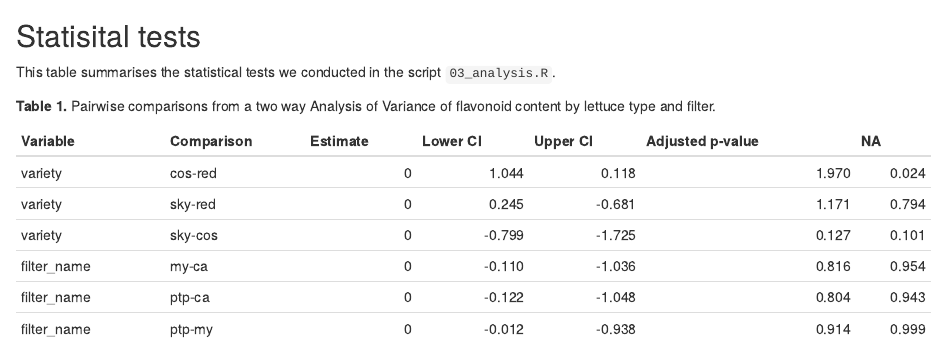
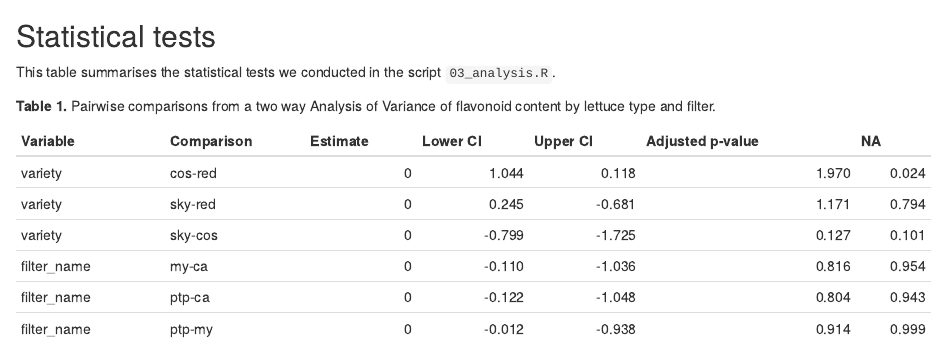
Before and after one commit to bapalmer/RCR, an R Markdown document (analysis/lettuce_report.Rmd): the page in a window 1100 px wide, from 1890 px down. Rendered offline with R 4.5, knitr and Pandoc, with nearby package versions; drawn as R Markdown's standard HTML page in place of the format the file asks for.

Commit message:
Update lettuce_report.Rmd
typo

````diff
--- a/analysis/lettuce_report.Rmd
+++ b/analysis/lettuce_report.Rmd
@@ -74,7 +74,7 @@ data %>%
 ```
 
 
-## Statisital tests
+## Statistical tests
 
 This table summarises the statistical tests we conducted in the script `03_analysis.R`.
 
````
